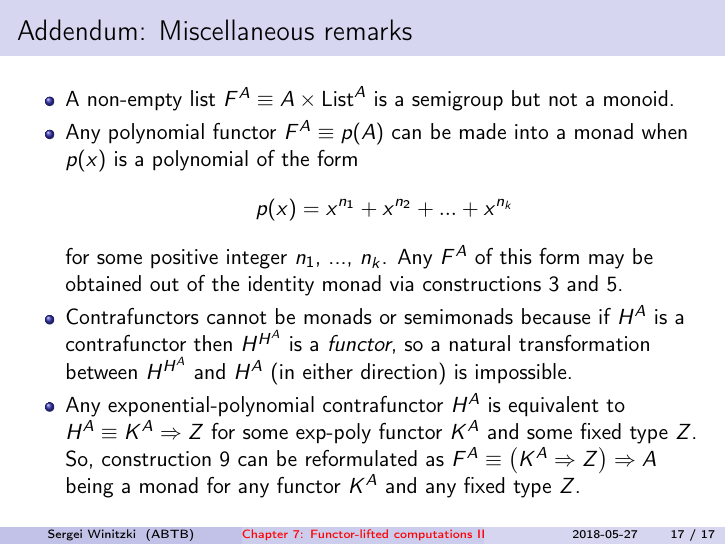
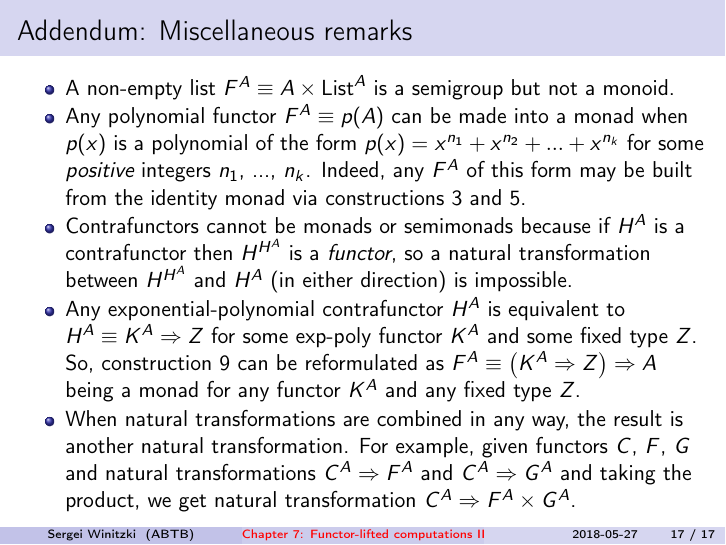
Before and after one commit to winitzki/talks, LaTeX slides (ftt-fp/07-monads-part2.tex): page 17 of 17. The pictures show the PDF file ftt-fp/07-monads-part2.pdf that the author committed with the source.

Commit message:
more precise formulations for addendum

```diff
--- a/ftt-fp/07-monads-part2.tex
+++ b/ftt-fp/07-monads-part2.tex
@@ -753,13 +742,10 @@ using the known monad constructions (no need to check the laws).
 \item A non-empty list $F^{A}\equiv A\times\text{List}^{A}$ is a semigroup
 but not a monoid.
 \item Any polynomial functor $F^{A}\equiv p(A)$ can be made into a monad
-when $p(x)$ is a polynomial of the form
-\[
-p(x)=x^{n_{1}}+x^{n_{2}}+...+x^{n_{k}}
-\]
-for some positive integer $n_{1}$, ..., $n_{k}$. Any $F^{A}$ of
-this form may be obtained out of the identity monad via constructions
-3 and 5.
+when $p(x)$ is a polynomial of the form $p(x)=x^{n_{1}}+x^{n_{2}}+...+x^{n_{k}}$
+for some \emph{positive} integers $n_{1}$, ..., $n_{k}$. Indeed,
+any $F^{A}$ of this form may be built from the identity monad via
+constructions 3 and 5.
 \item Contrafunctors cannot be monads or semimonads because if $H^{A}$
 is a contrafunctor then $H^{H^{A}}$ is a \emph{functor}, so a natural
 transformation between $H^{H^{A}}$ and $H^{A}$ (in either direction)
@@ -769,6 +755,11 @@ $H^{A}\equiv K^{A}\Rightarrow Z$ for some exp-poly functor $K^{A}$
 and some fixed type $Z$. So, construction 9 can be reformulated as
 $F^{A}\equiv\left(K^{A}\Rightarrow Z\right)\Rightarrow A$ being a
 monad for any functor $K^{A}$ and any fixed type $Z$.
+\item When natural transformations are combined in any way, the result is
+another natural transformation. For example, given functors $C$,
+$F$, $G$ and natural transformations $C^{A}\Rightarrow F^{A}$ and
+$C^{A}\Rightarrow G^{A}$ and taking the product, we get natural transformation
+$C^{A}\Rightarrow F^{A}\times G^{A}$.
 \end{itemize}
 \end{frame}
 
```
Also changed, not shown: ftt-fp/07-monads-part2.pdf, ftt-fp/07-monads-part2.tex (23 more changed lines), 1 other file.
